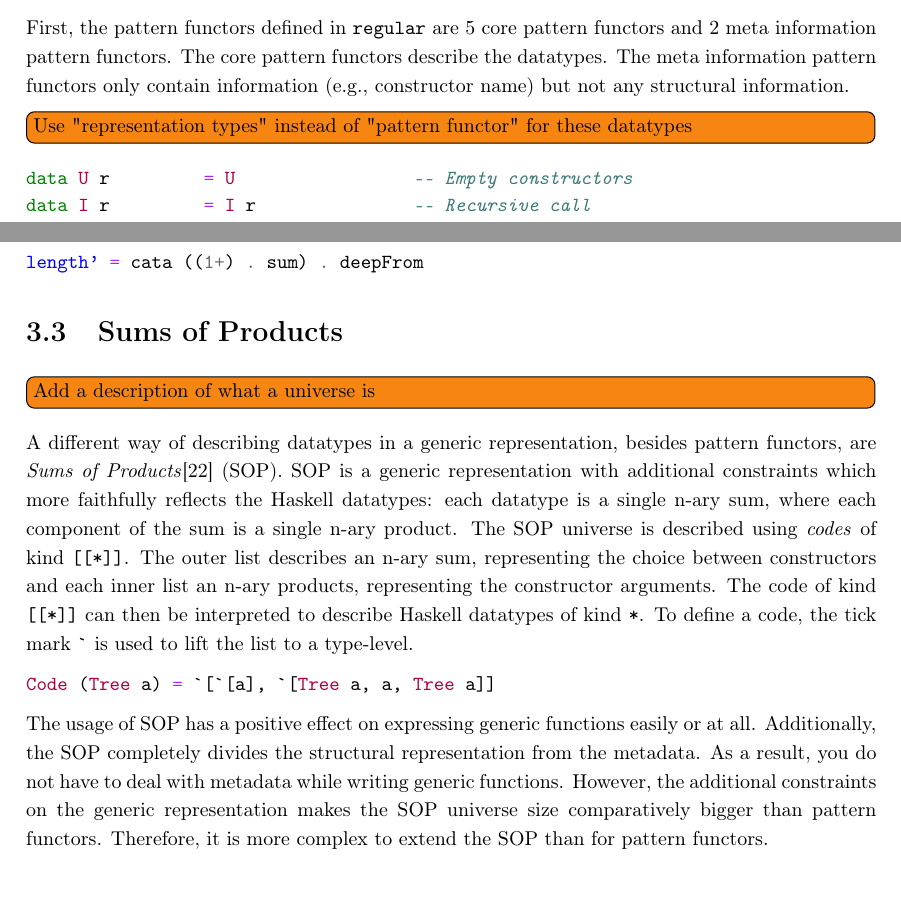
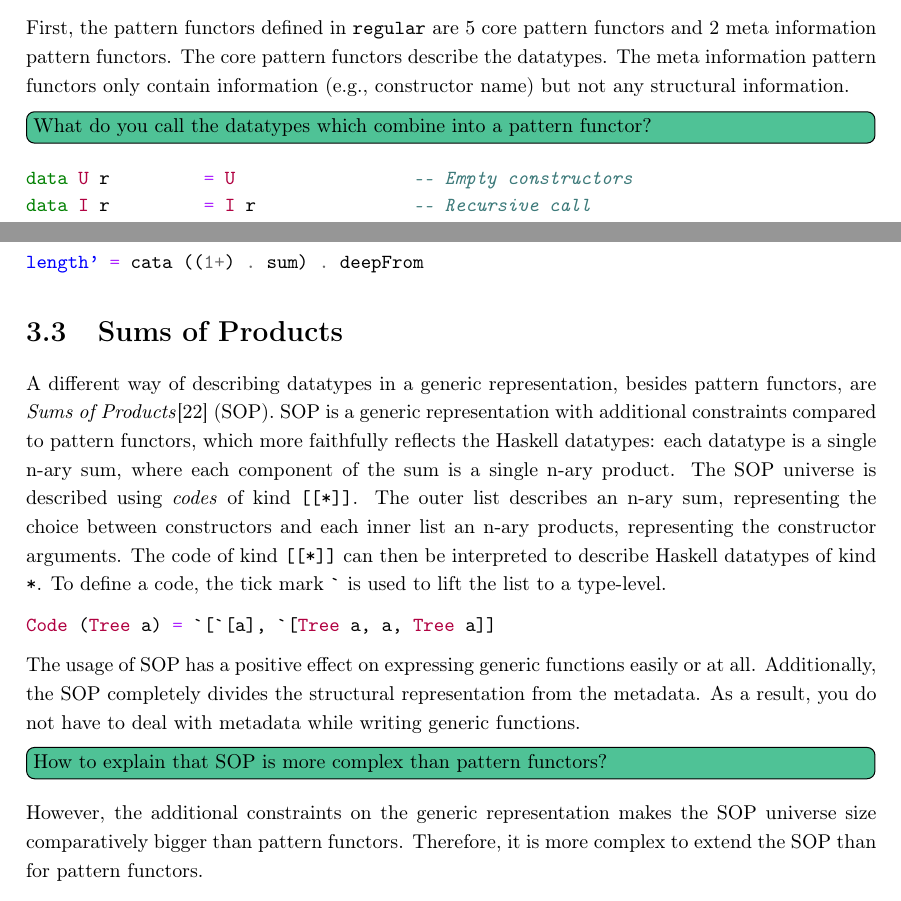
Before and after one commit to jortvangorkum/thesis-paper, a LaTeX thesis (main.tex, which reads sections/generic_programming/main.tex, sections/generic_programming/sums_of_products.tex): two parts of pages 15 and 18 of 49, joined at a grey line, cut so that both start at the same text. Compiled offline with pdfLaTeX.

Commit message:
Update todos

```diff
--- a/sections/generic_programming/main.tex
+++ b/sections/generic_programming/main.tex
@@ -14,7 +14,7 @@ There are multiple generic programming libraries, however to demonstrate the wor
 
 First, the pattern functors defined in \texttt{regular} are 5 core pattern functors and 2 meta information pattern functors. The core pattern functors describe the datatypes. The meta information pattern functors only contain information (e.g., constructor name) but not any structural information.
 
-\todo[inline]{Use "representation types" instead of "pattern functor" for these datatypes}
+\question{What do you call the datatypes which combine into a pattern functor?}
 
 \begin{minted}{haskell}
 data U r         = U                 -- Empty constructors
--- a/sections/generic_programming/sums_of_products.tex
+++ b/sections/generic_programming/sums_of_products.tex
@@ -1,13 +1,14 @@
 \section{Sums of Products}
-\todo[inline]{Add a description of what a universe is}
-
-A different way of describing datatypes in a generic representation, besides pattern functors, are \textit{Sums of Products}\cite{vries2014sums} (SOP). SOP is a generic representation with additional constraints which more faithfully reflects the Haskell datatypes: each datatype is a single n-ary sum, where each component of the sum is a single n-ary product. The SOP universe is described using \textit{codes} of kind \texttt{[[*]]}. The outer list describes an n-ary sum, representing the choice between constructors and each inner list an n-ary products, representing the constructor arguments.  The code of kind \inlinehaskell{[[*]]} can then be interpreted to describe Haskell datatypes of kind \inlinehaskell{*}. To define a code, the tick mark \inlinehaskell{`} is used to lift the list to a type-level.
+A different way of describing datatypes in a generic representation, besides pattern functors, are \textit{Sums of Products}\cite{vries2014sums} (SOP). SOP is a generic representation with additional constraints compared to pattern functors, which more faithfully reflects the Haskell datatypes: each datatype is a single n-ary sum, where each component of the sum is a single n-ary product. The SOP universe is described using \textit{codes} of kind \texttt{[[*]]}. The outer list describes an n-ary sum, representing the choice between constructors and each inner list an n-ary products, representing the constructor arguments.  The code of kind \inlinehaskell{[[*]]} can then be interpreted to describe Haskell datatypes of kind \inlinehaskell{*}. To define a code, the tick mark \inlinehaskell{`} is used to lift the list to a type-level.
 
 \begin{minted}{haskell}
 Code (Tree a) = `[`[a], `[Tree a, a, Tree a]]
 \end{minted}
 
-The usage of SOP has a positive effect on expressing generic functions easily or at all. Additionally, the SOP completely divides the structural representation from the metadata. As a result, you do not have to deal with metadata while writing generic functions. However, the additional constraints on the generic representation makes the SOP universe size comparatively bigger than pattern functors. Therefore, it is more complex to extend the SOP than for pattern functors.
+The usage of SOP has a positive effect on expressing generic functions easily or at all. Additionally, the SOP completely divides the structural representation from the metadata. As a result, you do not have to deal with metadata while writing generic functions.
+
+\question{How to explain that SOP is more complex than pattern functors?}
+However, the additional constraints on the generic representation makes the SOP universe size comparatively bigger than pattern functors. Therefore, it is more complex to extend the SOP than for pattern functors.
 
 % \begin{itemize}
 %     \item While many of the libraries that are
```
Also changed, not shown: sections/appendix.tex (+1 -0 lines), sections/generic_implementation/regular.tex (+1 -1 lines), main.pdf.
